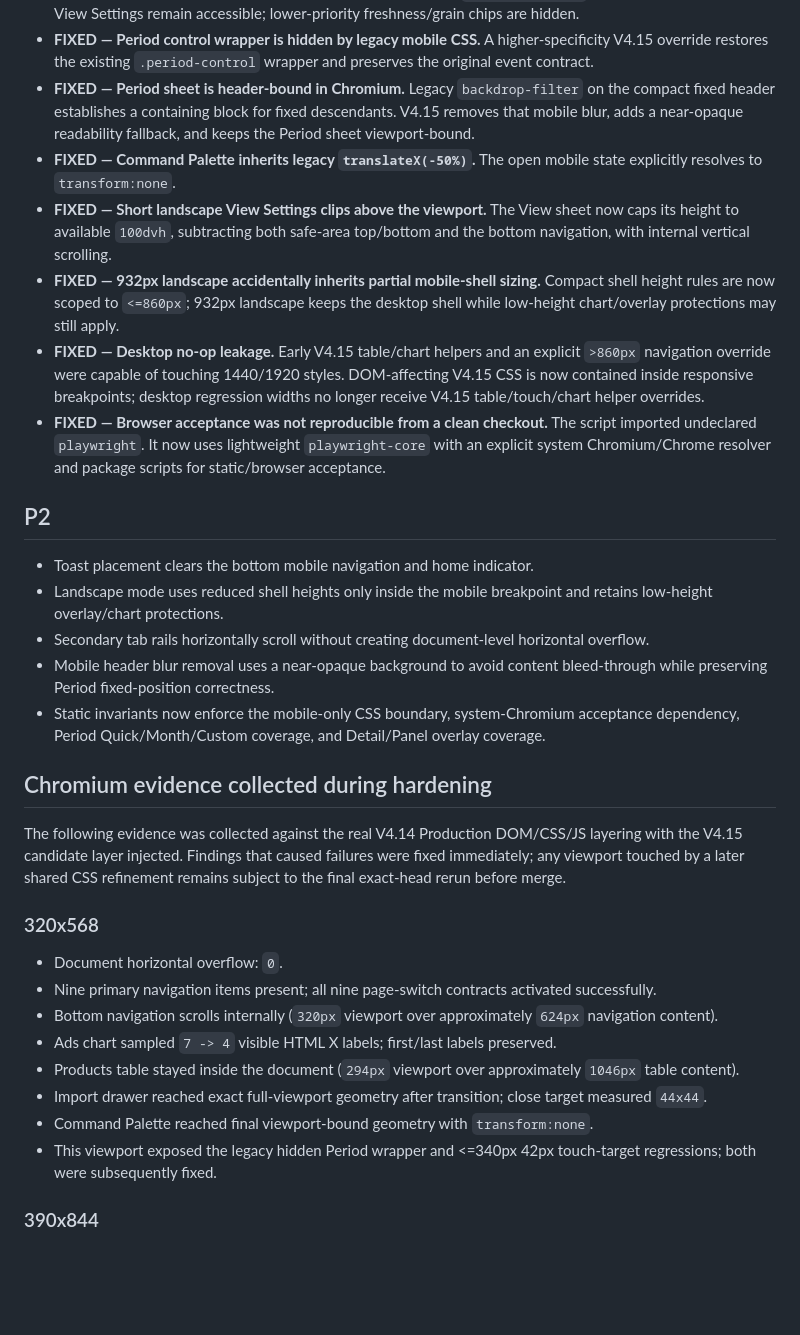
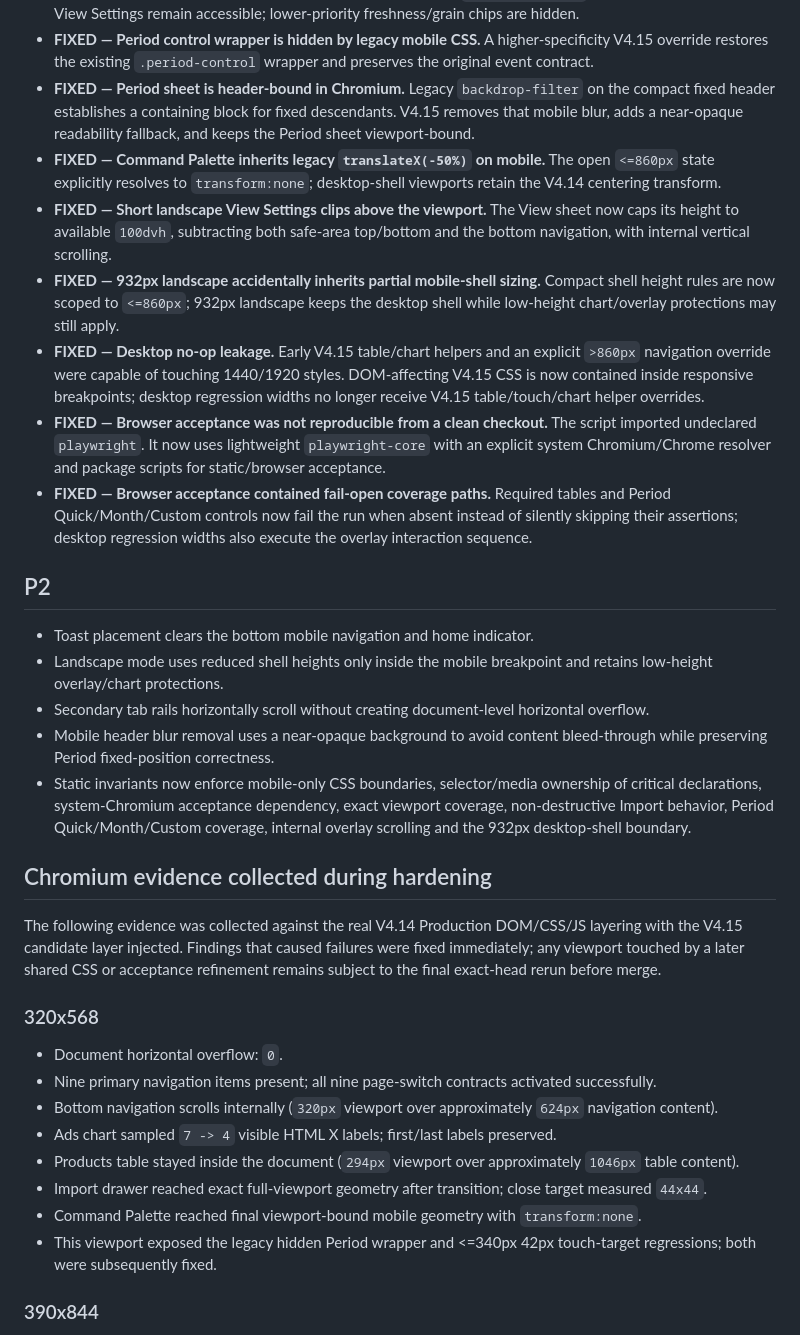
Before and after one commit to mrtanshiyue/YTDBNS-Monthly-Intelligence, a Markdown page: MOBILE_AUDIT_V4_15.md, the part around one of its changes. GitHub-like rendering; blank space fills up the shorter version.

```diff
--- a/MOBILE_AUDIT_V4_15.md
+++ b/MOBILE_AUDIT_V4_15.md
@@ -18,11 +18,12 @@ Scope: responsive presentation and interaction only. No D1/R2/API/business-logic
 - **FIXED — Mobile context controls lose functionality if the full `.section-status` is hidden.** Compare and View Settings remain accessible; lower-priority freshness/grain chips are hidden.
 - **FIXED — Period control wrapper is hidden by legacy mobile CSS.** A higher-specificity V4.15 override restores the existing `.period-control` wrapper and preserves the original event contract.
 - **FIXED — Period sheet is header-bound in Chromium.** Legacy `backdrop-filter` on the compact fixed header establishes a containing block for fixed descendants. V4.15 removes that mobile blur, adds a near-opaque readability fallback, and keeps the Period sheet viewport-bound.
-- **FIXED — Command Palette inherits legacy `translateX(-50%)`.** The open mobile state explicitly resolves to `transform:none`.
+- **FIXED — Command Palette inherits legacy `translateX(-50%)` on mobile.** The open `<=860px` state explicitly resolves to `transform:none`; desktop-shell viewports retain the V4.14 centering transform.
 - **FIXED — Short landscape View Settings clips above the viewport.** The View sheet now caps its height to available `100dvh`, subtracting both safe-area top/bottom and the bottom navigation, with internal vertical scrolling.
 - **FIXED — 932px landscape accidentally inherits partial mobile-shell sizing.** Compact shell height rules are now scoped to `<=860px`; 932px landscape keeps the desktop shell while low-height chart/overlay protections may still apply.
 - **FIXED — Desktop no-op leakage.** Early V4.15 table/chart helpers and an explicit `>860px` navigation override were capable of touching 1440/1920 styles. DOM-affecting V4.15 CSS is now contained inside responsive breakpoints; desktop regression widths no longer receive V4.15 table/touch/chart helper overrides.
 - **FIXED — Browser acceptance was not reproducible from a clean checkout.** The script imported undeclared `playwright`. It now uses lightweight `playwright-core` with an explicit system Chromium/Chrome resolver and package scripts for static/browser acceptance.
+- **FIXED — Browser acceptance contained fail-open coverage paths.** Required tables and Period Quick/Month/Custom controls now fail the run when absent instead of silently skipping their assertions; desktop regression widths also execute the overlay interaction sequence.
 
 ## P2
 
@@ -30,11 +31,11 @@ Scope: responsive presentation and interaction only. No D1/R2/API/business-logic
 - Landscape mode uses reduced shell heights only inside the mobile breakpoint and retains low-height overlay/chart protections.
 - Secondary tab rails horizontally scroll without creating document-level horizontal overflow.
 - Mobile header blur removal uses a near-opaque background to avoid content bleed-through while preserving Period fixed-position correctness.
-- Static invariants now enforce the mobile-only CSS boundary, system-Chromium acceptance dependency, Period Quick/Month/Custom coverage, and Detail/Panel overlay coverage.
+- Static invariants now enforce mobile-only CSS boundaries, selector/media ownership of critical declarations, system-Chromium acceptance dependency, exact viewport coverage, non-destructive Import behavior, Period Quick/Month/Custom coverage, internal overlay scrolling and the 932px desktop-shell boundary.
 
 ## Chromium evidence collected during hardening
 
-The following evidence was collected against the real V4.14 Production DOM/CSS/JS layering with the V4.15 candidate layer injected. Findings that caused failures were fixed immediately; any viewport touched by a later shared CSS refinement remains subject to the final exact-head rerun before merge.
+The following evidence was collected against the real V4.14 Production DOM/CSS/JS layering with the V4.15 candidate layer injected. Findings that caused failures were fixed immediately; any viewport touched by a later shared CSS or acceptance refinement remains subject to the final exact-head rerun before merge.
 
 ### 320x568
 
@@ -44,7 +45,7 @@ The following evidence was collected against the real V4.14 Production DOM/CSS/J
 - Ads chart sampled `7 -> 4` visible HTML X labels; first/last labels preserved.
 - Products table stayed inside the document (`294px` viewport over approximately `1046px` table content).
 - Import drawer reached exact full-viewport geometry after transition; close target measured `44x44`.
-- Command Palette reached final viewport-bound geometry with `transform:none`.
+- Command Palette reached final viewport-bound mobile geometry with `transform:none`.
 - This viewport exposed the legacy hidden Period wrapper and <=340px 42px touch-target regressions; both were subsequently fixed.
 
 ### 390x844
```
Also changed, not shown: other parts of MOBILE_AUDIT_V4_15.md (+55 -20 lines).
